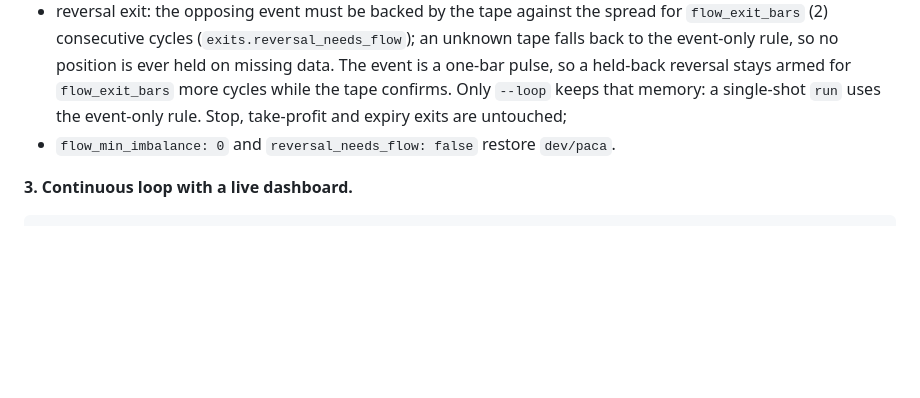
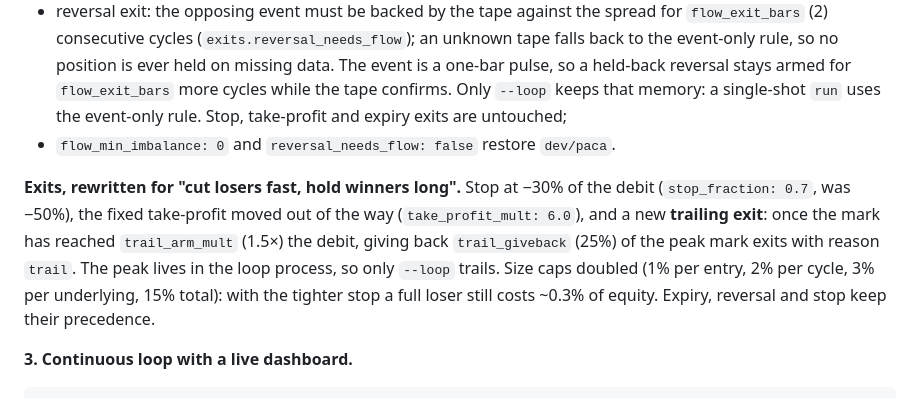
Before and after one commit to VincentTLe/regimepilot-practice, a Markdown page: README.md, the part around the change. GitHub-like rendering; blank space fills up the shorter version.

Commit message:
README: exit rewrite (trail, -30% stop, size caps)

````diff
--- a/README.md
+++ b/README.md
@@ -327,6 +327,15 @@ and does not forecast the next bar, so it confirms and vetoes, never predicts:
   Stop, take-profit and expiry exits are untouched;
 - `flow_min_imbalance: 0` and `reversal_needs_flow: false` restore `dev/paca`.
 
+**Exits, rewritten for "cut losers fast, hold winners long".** Stop at −30% of
+the debit (`stop_fraction: 0.7`, was −50%), the fixed take-profit moved out of
+the way (`take_profit_mult: 6.0`), and a new **trailing exit**: once the mark
+has reached `trail_arm_mult` (1.5×) the debit, giving back `trail_giveback`
+(25%) of the peak mark exits with reason `trail`. The peak lives in the loop
+process, so only `--loop` trails. Size caps doubled (1% per entry, 2% per
+cycle, 3% per underlying, 15% total): with the tighter stop a full loser still
+costs ~0.3% of equity. Expiry, reversal and stop keep their precedence.
+
 **3. Continuous loop with a live dashboard.**
 
 ```bash
````
